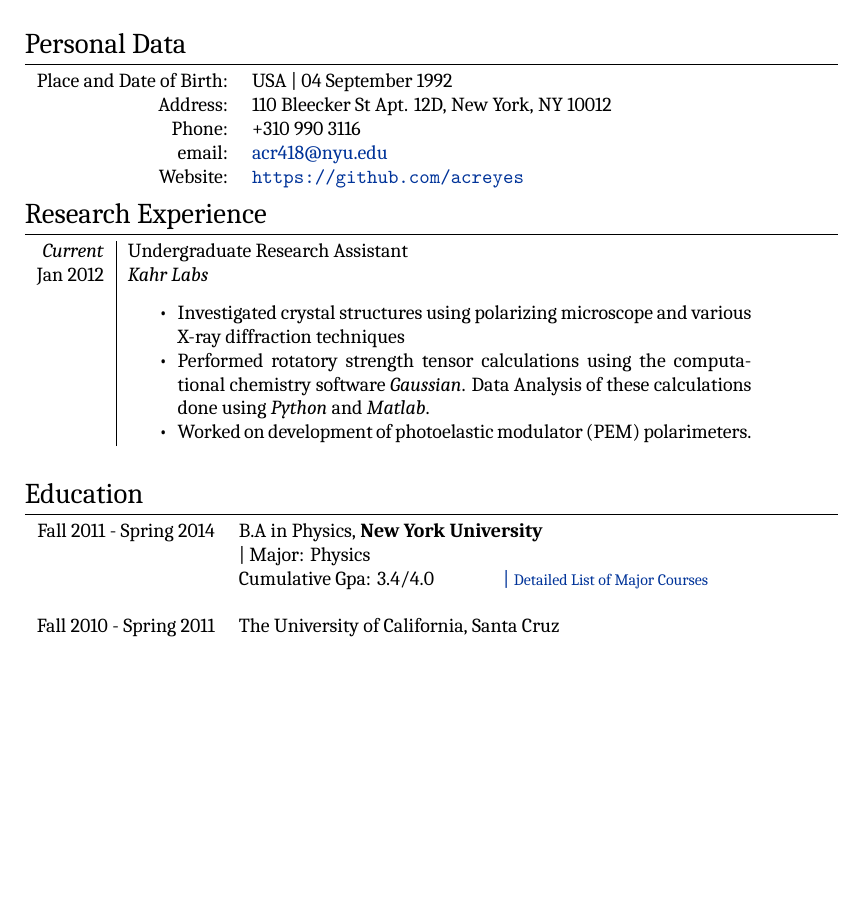
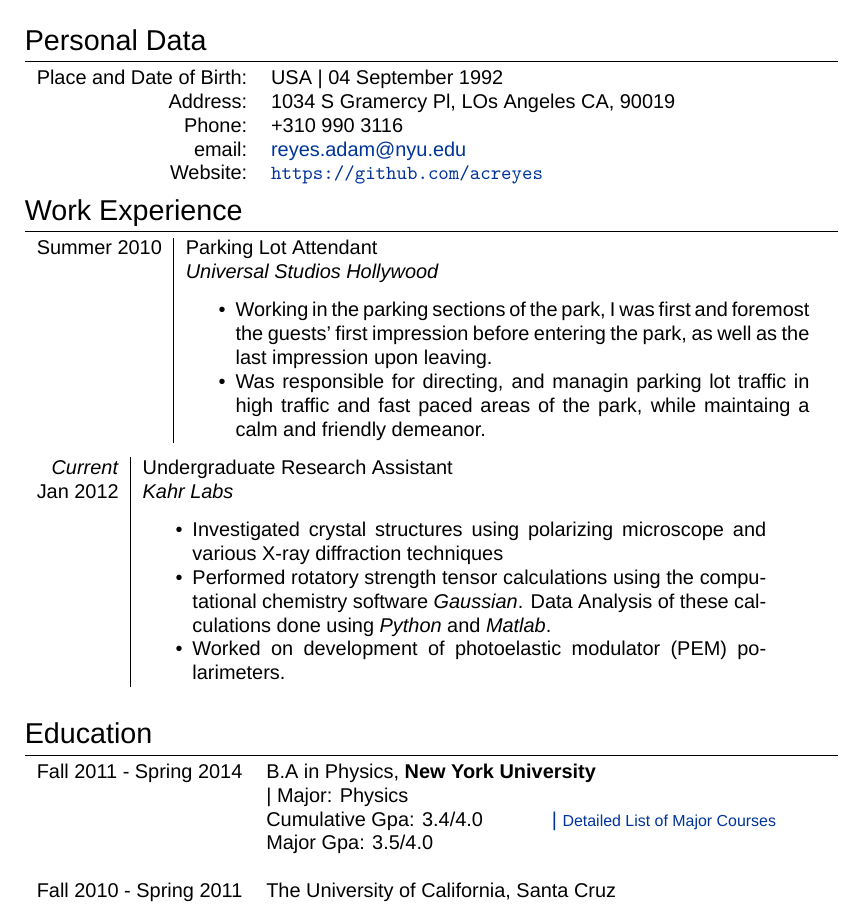
Before and after one commit to acreyes/CV, a LaTeX CV (CV_AdamReyes.tex): part of page 1 of 2 before the commit and part of page 1 of 3 after it, cut so that both start at the same text, the shorter picture padded with empty space. Compiled offline with XeLaTeX; a missing font is replaced by an installed copy or a similar font.

Commit message:
updated CV

```diff
--- a/CV_AdamReyes.tex
+++ b/CV_AdamReyes.tex
@@ -27,7 +27,7 @@
 
 \usepackage{fontspec} % For loading fonts
 \defaultfontfeatures{Mapping=tex-text}
-\setmainfont{Cambria} % Main document font
+\setmainfont{Arial} % Main document font
 
 \usepackage{xunicode,xltxtra,url,parskip} % Formatting packages
 
@@ -66,9 +66,9 @@
 
 \begin{tabular}{rl}
 \textsc{Place and Date of Birth:} & USA  | 04 September 1992 \\
-\textsc{Address:} & 110 Bleecker St Apt. 12D, New York, NY 10012\\
+\textsc{Address:} & 1034 S Gramercy Pl, LOs Angeles CA, 90019\\
 \textsc{Phone:} & +310 990 3116\\
-\textsc{email:} & \href{mailto:acr418@nyu.edu}{acr418@nyu.edu}\\
+\textsc{email:} & \href{mailto:reyes.adam@nyu.edu}{reyes.adam@nyu.edu}\\
 \textsc{Website:} & \url{https://github.com/acreyes}
 \end{tabular}
 
@@ -76,7 +76,18 @@
 %	WORK EXPERIENCE
 %----------------------------------------------------------------------------------------
 
-\section{Research Experience}
+\section{Work Experience}
+
+\begin{tabular}{r|p{11cm}}
+  \textsc{Summer 2010} & Parking Lot Attendant \\
+  & \emph{Universal Studios Hollywood}\\
+  &
+  \begin{itemize}
+  \item Working in the parking sections of the park, I was first and foremost the guests' first impression before entering the park, as well as the last impression upon leaving.
+  \item Was responsible for directing, and managin parking lot traffic in high traffic and fast paced areas of the park, while maintaing a calm and friendly demeanor.
+  \end{itemize}
+
+\end{tabular}
 
 \begin{tabular}{r|p{11cm}}
 \emph{Current} & Undergraduate Research Assistant \\
@@ -117,6 +128,7 @@
 &| Major: Physics\\
 &\normalsize \textsc{Cumulative Gpa}: 3.4/4.0\hyperlink{grds}{\hfill |
   \footnotesize Detailed List of Major Courses}\\
+&\normalsize \textsc{Major Gpa}: 3.5/4.0\\
 &\\
 
 %------------------------------------------------
```
